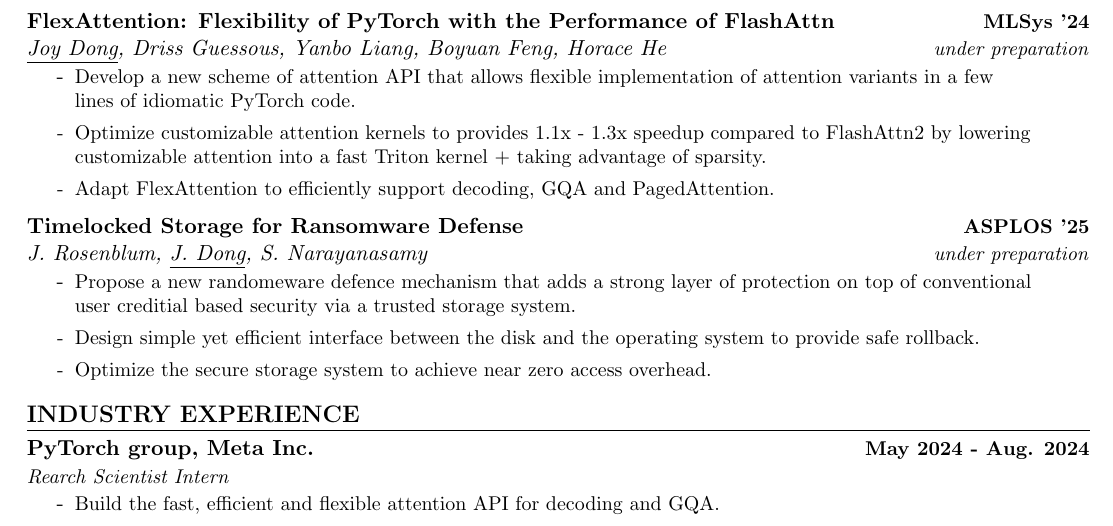
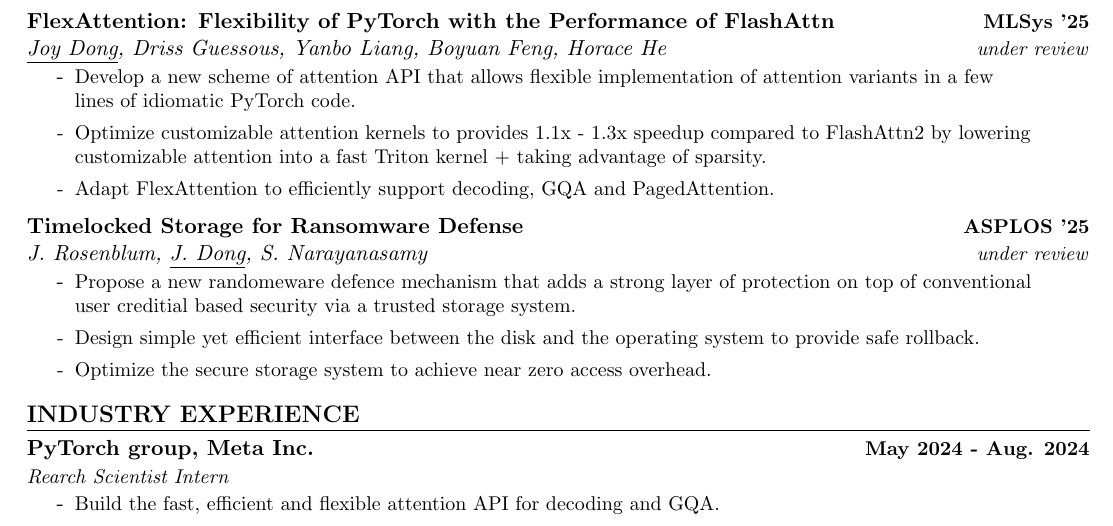
Before and after one commit to joydddd/CV, a LaTeX document (main.tex, which reads Sections/publication.tex): part of page 2 of 2, cut so that both start at the same text. Compiled offline with pdfLaTeX.

Commit message:
Update paper status

```diff
--- a/Sections/publication.tex
+++ b/Sections/publication.tex
@@ -41,9 +41,9 @@
         % Project 1
         \resumePaperHeading
         {FlexAttention: Flexibility of PyTorch with the Performance of FlashAttn} % Title
-        {MLSys '24} % Conference
+        {MLSys '25} % Conference
         {\underline{Joy Dong}, Driss Guessous, Yanbo Liang, Boyuan Feng, Horace He} % Authors
-        {under preparation} % Status
+        {under review} % Status
         \resumeItemListStart
         \resumeItem{Develop a new scheme of attention API that allows flexible implementation of attention variants in a few lines of idiomatic PyTorch code.}
         \resumeItem{Optimize customizable attention kernels to provides 1.1x - 1.3x speedup compared to FlashAttn2 by lowering customizable attention into a fast Triton kernel + taking advantage of sparsity. }
@@ -56,7 +56,7 @@
         {Timelocked Storage for Ransomware Defense} % Title
         {ASPLOS '25} % Conference
         {J. Rosenblum, \underline{J. Dong}, S. Narayanasamy} % Authors
-        {under preparation} % Status
+        {under review} % Status
         \resumeItemListStart
         \resumeItem{Propose a new randomeware defence mechanism that adds a strong layer of protection on top of conventional user creditial based security via a trusted storage system. }
         \resumeItem{Design simple yet efficient interface between the disk and the operating system to provide safe rollback. }
```
Also changed, not shown: main.pdf.
